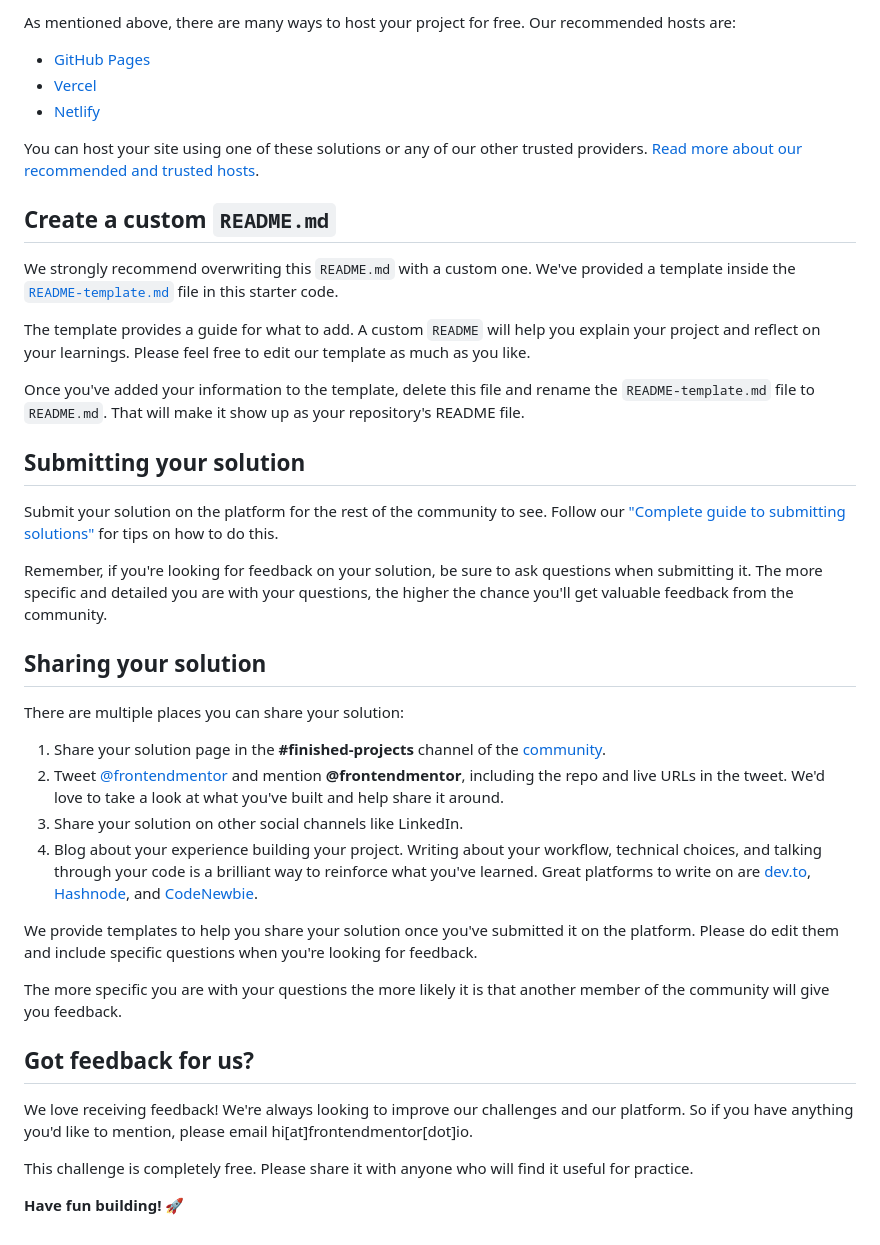
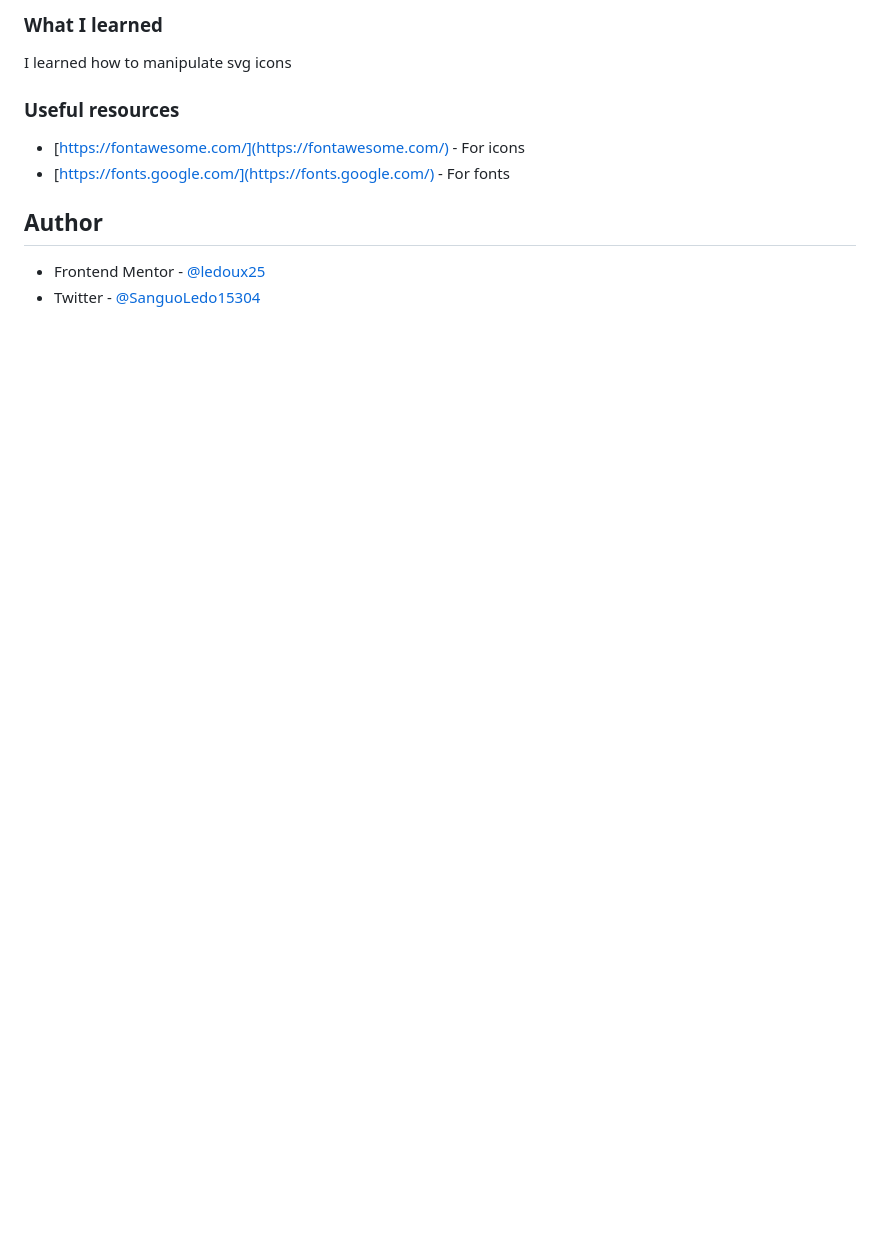
Before and after one commit to ledoux25/HUNDLE-LANDING-PAGE, a Markdown page: README.md, the part around the change printed below. Rendered like a GitHub page; blank space fills up the shorter version.

```diff
--- a/README.md
+++ b/README.md
@@ -50,43 +54,14 @@ Feel free to use any workflow that you feel comfortable with. Below is a suggest
 
-As mentioned above, there are many ways to host your project for free. Our recommended hosts are:
+### What I learned
 
-- [GitHub Pages](https://pages.github.com/)
-- [Vercel](https://vercel.com/)
-- [Netlify](https://www.netlify.com/)
+I learned how to manipulate svg icons
 
-You can host your site using one of these solutions or any of our other trusted providers. [Read more about our recommended and trusted hosts](https://medium.com/frontend-mentor/frontend-mentor-trusted-hosting-providers-bf000dfebe).
+### Useful resources
 
-## Create a custom `README.md`
+- [https://fontawesome.com/](https://fontawesome.com/) - For icons
+- [https://fonts.google.com/](https://fonts.google.com/) - For fonts
 
-We strongly recommend overwriting this `README.md` with a custom one. We've provided a template inside the [`README-template.md`](./README-template.md) file in this starter code.
+## Author
 
-The template provides a guide for what to add. A custom `README` will help you explain your project and reflect on your learnings. Please feel free to edit our template as much as you like.
-
-Once you've added your information to the template, delete this file and rename the `README-template.md` file to `README.md`. That will make it show up as your repository's README file.
-
-## Submitting your solution
-
-Submit your solution on the platform for the rest of the community to see. Follow our ["Complete guide to submitting solutions"](https://medium.com/frontend-mentor/a-complete-guide-to-submitting-solutions-on-frontend-mentor-ac6384162248) for tips on how to do this.
-
-Remember, if you're looking for feedback on your solution, be sure to ask questions when submitting it. The more specific and detailed you are with your questions, the higher the chance you'll get valuable feedback from the community.
-
-## Sharing your solution
-
-There are multiple places you can share your solution:
-
-1. Share your solution page in the **#finished-projects** channel of the [community](https://www.frontendmentor.io/community).
-2. Tweet [@frontendmentor](https://twitter.com/frontendmentor) and mention **@frontendmentor**, including the repo and live URLs in the tweet. We'd love to take a look at what you've built and help share it around.
-3. Share your solution on other social channels like LinkedIn.
-4. Blog about your experience building your project. Writing about your workflow, technical choices, and talking through your code is a brilliant way to reinforce what you've learned. Great platforms to write on are [dev.to](https://dev.to/), [Hashnode](https://hashnode.com/), and [CodeNewbie](https://community.codenewbie.org/).
-
-We provide templates to help you share your solution once you've submitted it on the platform. Please do edit them and include specific questions when you're looking for feedback.
-
-The more specific you are with your questions the more likely it is that another member of the community will give you feedback.
-
-## Got feedback for us?
-
-We love receiving feedback! We're always looking to improve our challenges and our platform. So if you have anything you'd like to mention, please email hi[at]frontendmentor[dot]io.
-
-This challenge is completely free. Please share it with anyone who will find it useful for practice.
-
-**Have fun building!** 🚀
+- Frontend Mentor - [@ledoux25](https://www.frontendmentor.io/profile/ledoux25)
+- Twitter - [@SanguoLedo15304](https://https://twitter.com/SanguoLedo15304)
```
Also changed, not shown: other parts of README.md (+32 -28 lines), README-template.md (deleted, +0 -111 lines), images/capture.PNG (added).
